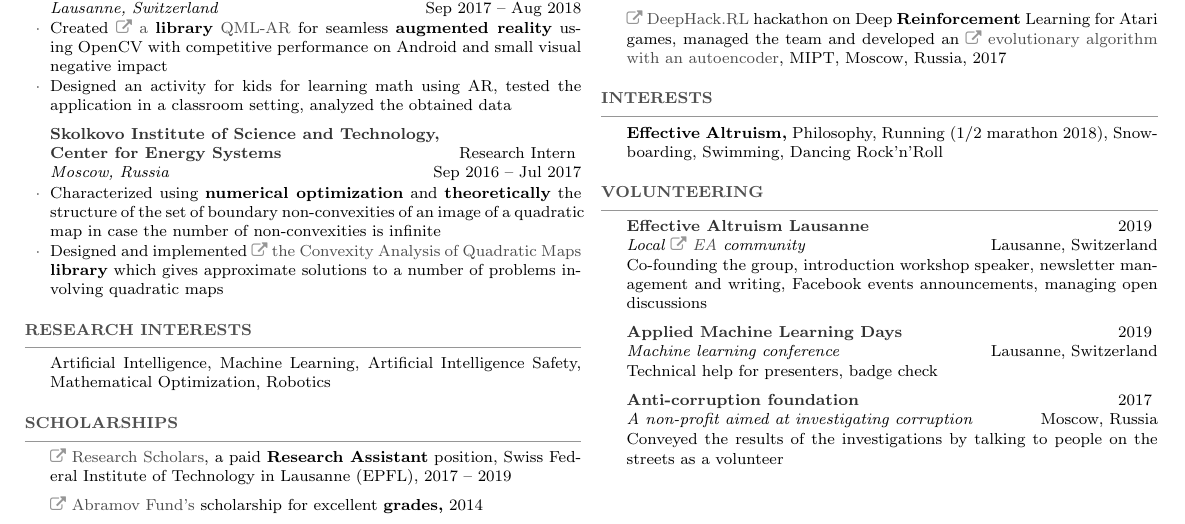
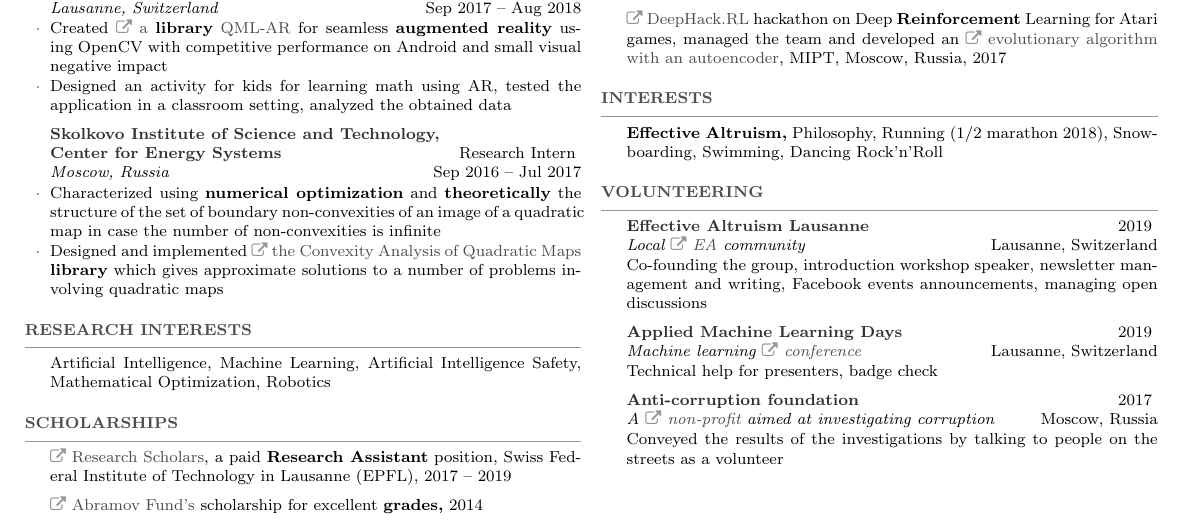
Before and after one commit to sergeivolodin/cv, a LaTeX CV (VolodinSergeiCV.tex): part of the page, cut so that both start at the same text. Compiled offline with pdfLaTeX.

Commit message:
Add links

```diff
--- a/VolodinSergeiCV.tex
+++ b/VolodinSergeiCV.tex
@@ -184,10 +184,10 @@
 \begin{rSubsection}{Effective Altruism Lausanne}{2019}{Local \mylink~\href{https://effectivealtruism.org}{EA} community}{Lausanne, Switzerland}
 	\item[]	Co-founding the group, introduction workshop speaker, newsletter management and writing, Facebook events announcements, managing open discussions
 \end{rSubsection}
-\begin{rSubsection}{Applied Machine Learning Days}{2019}{Machine learning conference}{Lausanne, Switzerland}
+\begin{rSubsection}{Applied Machine Learning Days}{2019}{Machine learning \mylink~\href{https://www.appliedmldays.org/}{conference}}{Lausanne, Switzerland}
 \item[]	Technical help for presenters, badge check
 \end{rSubsection}
-	\begin{rSubsection}{Anti-corruption foundation}{2017}{A non-profit aimed at investigating corruption}{Moscow, Russia}
+	\begin{rSubsection}{Anti-corruption foundation}{2017}{A \mylink~\href{https://en.wikipedia.org/wiki/Anti-Corruption_Foundation}{non-profit} aimed at investigating corruption}{Moscow, Russia}
 \item[] Conveyed the results of the investigations by talking to people on the streets as a volunteer
 	\end{rSubsection}
 \end{rSection}
```
Also changed, not shown: VolodinSergeiCV.pdf.
